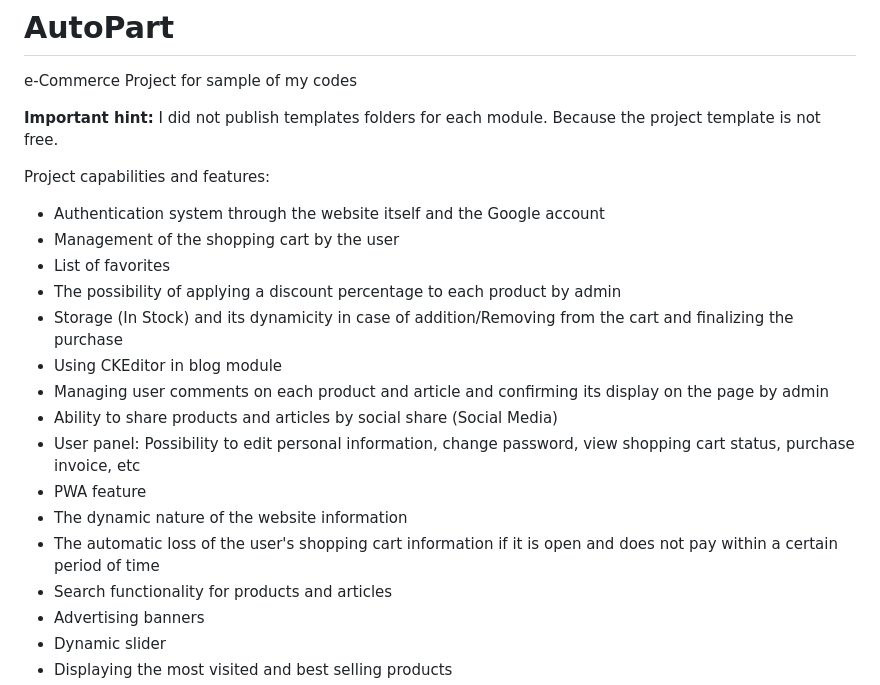
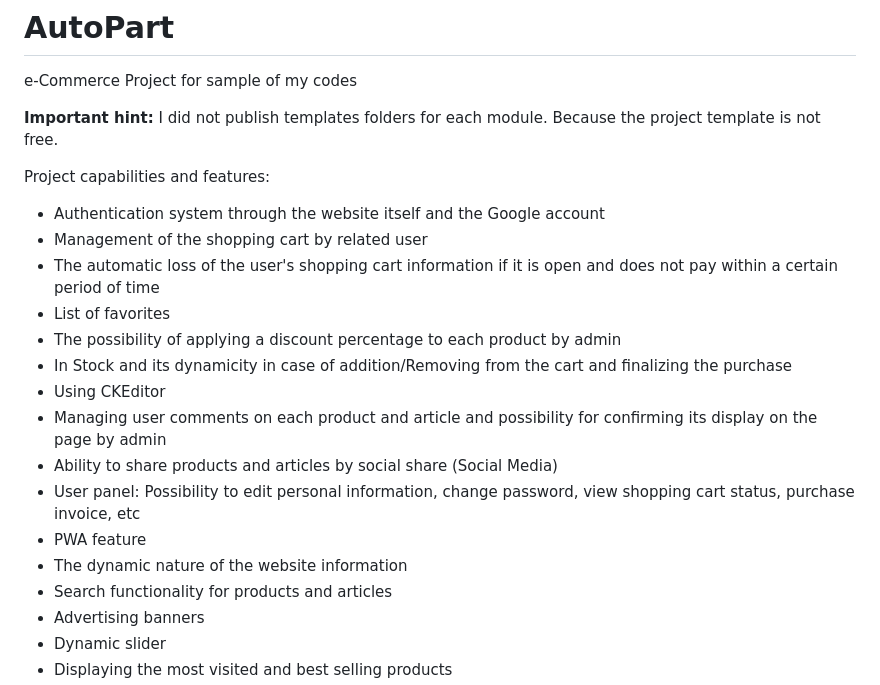
Before and after one commit to Ali-Davoudi/AutoPart, a Markdown page: README.md, the part around one of its changes. GitHub-like rendering.

```diff
--- a/README.md
+++ b/README.md
@@ -5,17 +5,17 @@
 
 Project capabilities and features:
 * Authentication system through the website itself and the Google account
-* Management of the shopping cart by the user
+* Management of the shopping cart by related user
+* The automatic loss of the user's shopping cart information if it is open and does not pay within a certain period of time
 * List of favorites
 * The possibility of applying a discount percentage to each product by admin
-* Storage (In Stock) and its dynamicity in case of addition/Removing from the cart and finalizing the purchase
-* Using CKEditor in blog module
-* Managing user comments on each product and article and confirming its display on the page by admin
+* In Stock and its dynamicity in case of addition/Removing from the cart and finalizing the purchase
+* Using CKEditor
+* Managing user comments on each product and article and possibility for confirming its display on the page by admin
 * Ability to share products and articles by social share (Social Media)
 * User panel: Possibility to edit personal information, change password, view shopping cart status, purchase invoice, etc
 * PWA feature
 * The dynamic nature of the website information
-* The automatic loss of the user's shopping cart information if it is open and does not pay within a certain period of time
 * Search functionality for products and articles
 * Advertising banners
 * Dynamic slider
```
Also changed, not shown: other parts of README.md (+3 -1 lines).
